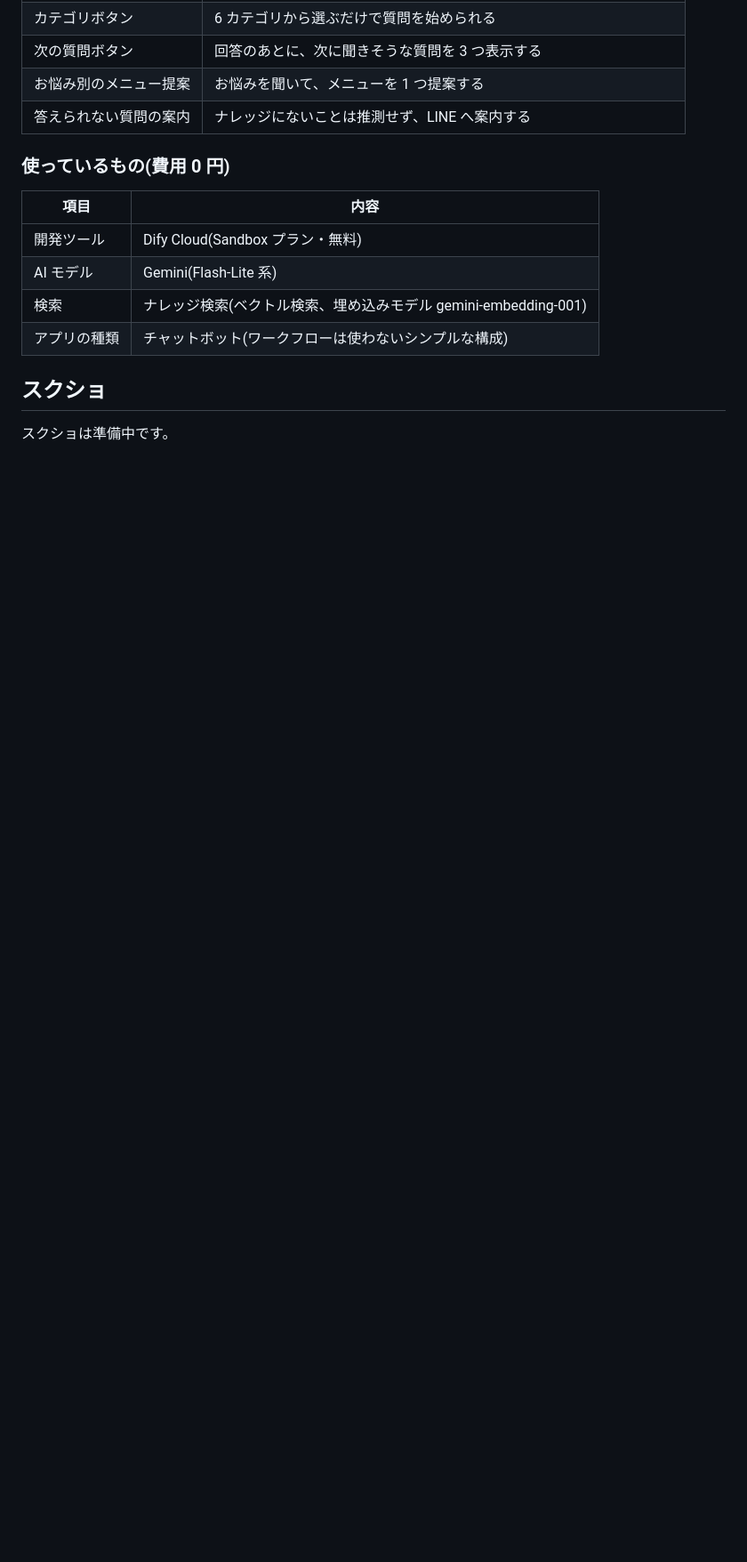
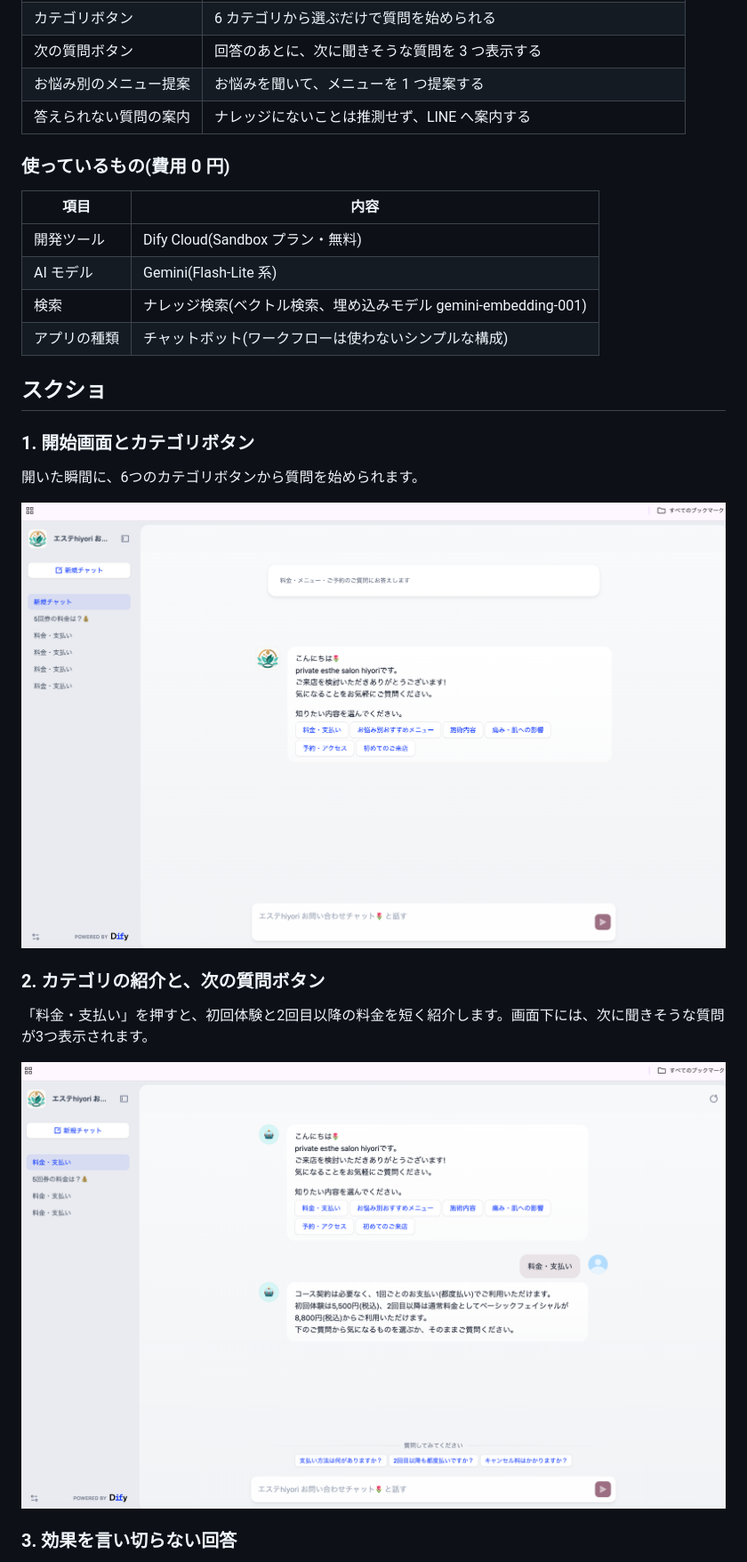
Before and after one commit to cookie-web-lab/hiyori-esthe-chatbot, a Markdown page: README.md, the part around one of its changes. Shown at 89% size. Rendered like a GitHub page; pictures changed too: images/01-start.png (added), images/02-price-category.png (added); blank space fills up the shorter version.

Commit message:
Add demo URL and screenshots to README
Co-Authored-By: Claude Sonnet 5.5 <noreply@anthropic.com>

```diff
--- a/README.md
+++ b/README.md
@@ -39,4 +39,17 @@
 
 ## スクショ
 
-スクショは準備中です。
+### 1. 開始画面とカテゴリボタン
+
+開いた瞬間に、6つのカテゴリボタンから質問を始められます。
+
+![開始画面とカテゴリボタン](images/01-start.png)
+
+### 2. カテゴリの紹介と、次の質問ボタン
+
+「料金・支払い」を押すと、初回体験と2回目以降の料金を短く紹介します。画面下には、次に聞きそうな質問が3つ表示されます。
+
+![料金・支払いの回答と次の質問ボタン](images/02-price-category.png)
+
+### 3. 効果を言い切らない回答
+
```
Also changed, not shown: other parts of README.md (+11 -2 lines), images/03-stain-question.png (added), images/04-menu-suggestion.png (added), 1 other file.
